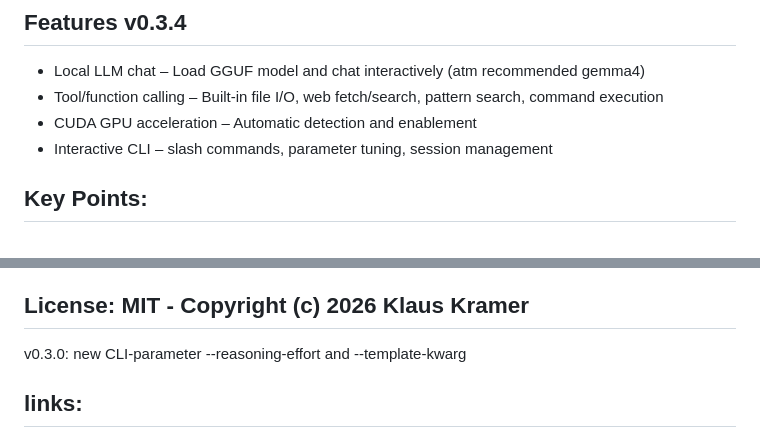
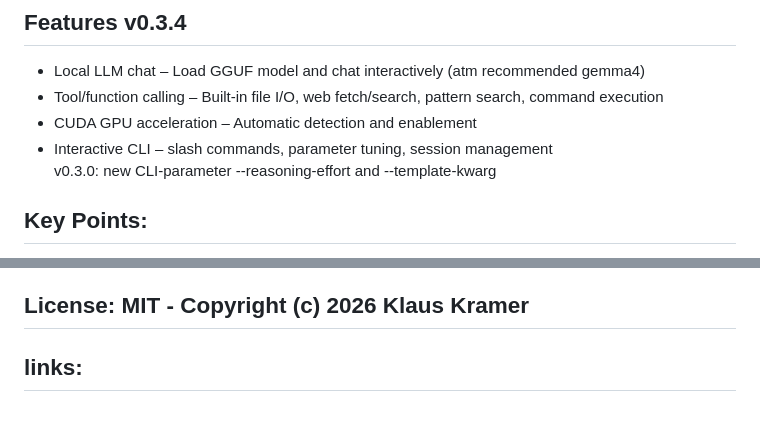
Before and after one commit to klaus-kramer/agent-minimal, a Markdown page: README.md, 2 parts joined by grey strips. GitHub-like rendering.

```diff
--- a/README.md
+++ b/README.md
@@ -7,7 +7,7 @@ A minimal, embeddable C++ local AI agent built on llama.cpp. It demonstrates too
 - Tool/function calling – Built-in file I/O, web fetch/search,  pattern search, command execution
 - CUDA GPU acceleration – Automatic detection and enablement
 - Interactive CLI – slash commands, parameter tuning, session management
-
+v0.3.0: new CLI-parameter --reasoning-effort and --template-kwarg
 
 ## Key Points:
 - Embeddable C++ library - `libagent_core` can be linked into any C++ application via `#include <core/Agent.h>`
@@ -91,8 +91,6 @@ Other models may work but are used without guarantees – template detection heu
 
 ## License: MIT - Copyright (c) 2026 Klaus Kramer
 
-v0.3.0: new CLI-parameter --reasoning-effort and --template-kwarg
-
 ## links:
 ai Grimmelshausen https://huggingface.co/Klaus-Kramer/Grimmelshausen
 tool Vigil-Fluminis for Windows-security https://github.com/klaus-kramer/Vigil-Fluminis
```
